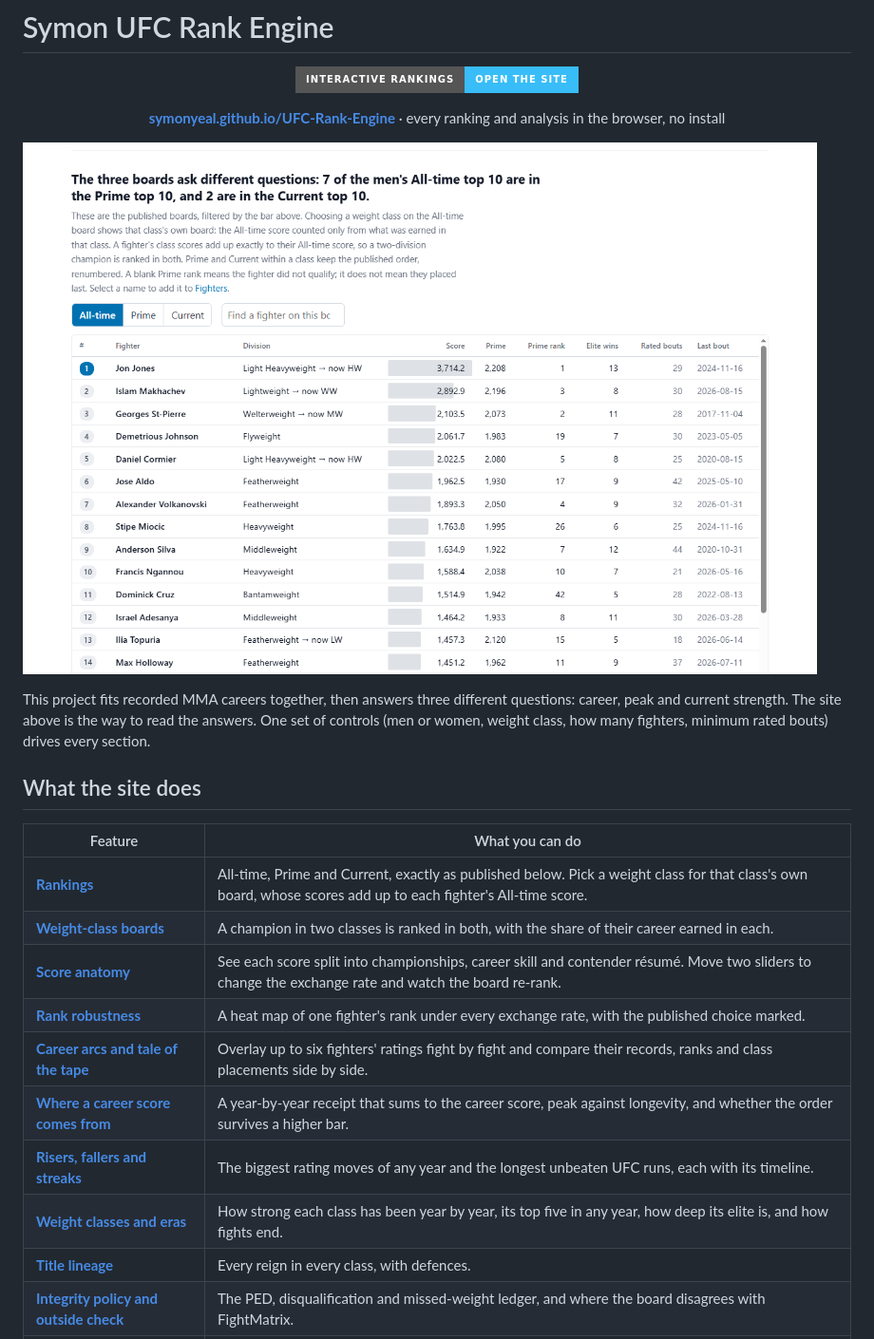
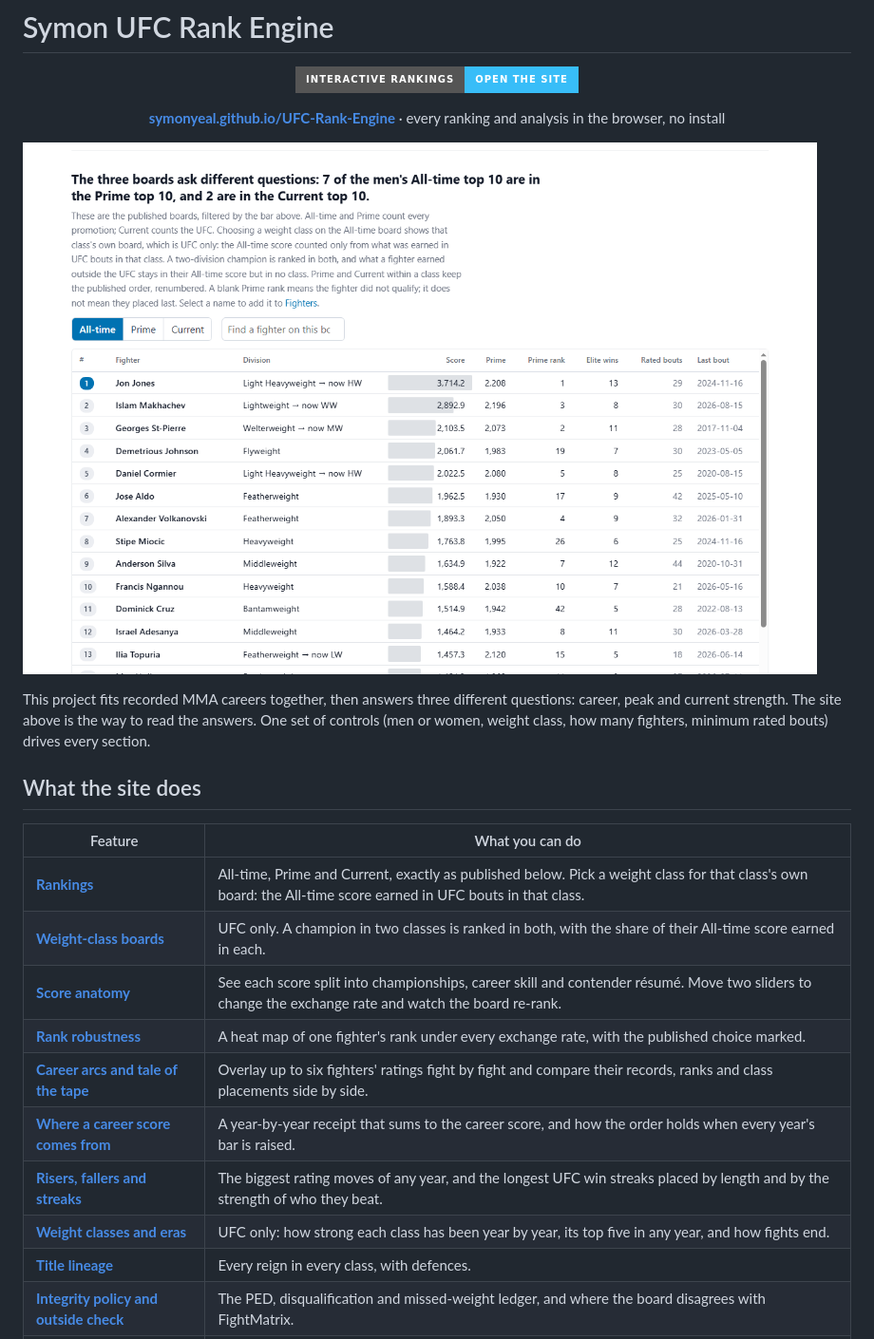
Before and after one commit to symonyeal/MMA-Career-Rankings, a Markdown page: README.md, the part around the change printed below. Shown: that part at 95% size. GitHub-like rendering; pictures changed too: docs/site/rankings.png; badges without logos.

```diff
--- a/README.md
+++ b/README.md
@@ -18,14 +18,14 @@ fighters, minimum rated bouts) drives every section.
 
 | Feature | What you can do |
 | --- | --- |
-| [**Rankings**](https://symonyeal.github.io/UFC-Rank-Engine/#rankings) | All-time, Prime and Current, exactly as published below. Pick a weight class for that class's own board, whose scores add up to each fighter's All-time score. |
-| [**Weight-class boards**](https://symonyeal.github.io/UFC-Rank-Engine/#rankings) | A champion in two classes is ranked in both, with the share of their career earned in each. |
+| [**Rankings**](https://symonyeal.github.io/UFC-Rank-Engine/#rankings) | All-time, Prime and Current, exactly as published below. Pick a weight class for that class's own board: the All-time score earned in UFC bouts in that class. |
+| [**Weight-class boards**](https://symonyeal.github.io/UFC-Rank-Engine/#rankings) | UFC only. A champion in two classes is ranked in both, with the share of their All-time score earned in each. |
 | [**Score anatomy**](https://symonyeal.github.io/UFC-Rank-Engine/#anatomy) | See each score split into championships, career skill and contender résumé. Move two sliders to change the exchange rate and watch the board re-rank. |
 | [**Rank robustness**](https://symonyeal.github.io/UFC-Rank-Engine/#anatomy) | A heat map of one fighter's rank under every exchange rate, with the published choice marked. |
 | [**Career arcs and tale of the tape**](https://symonyeal.github.io/UFC-Rank-Engine/#fighters) | Overlay up to six fighters' ratings fight by fight and compare their records, ranks and class placements side by side. |
-| [**Where a career score comes from**](https://symonyeal.github.io/UFC-Rank-Engine/#careers) | A year-by-year receipt that sums to the career score, peak against longevity, and whether the order survives a higher bar. |
-| [**Risers, fallers and streaks**](https://symonyeal.github.io/UFC-Rank-Engine/#movers) | The biggest rating moves of any year and the longest unbeaten UFC runs, each with its timeline. |
-| [**Weight classes and eras**](https://symonyeal.github.io/UFC-Rank-Engine/#divisions) | How strong each class has been year by year, its top five in any year, how deep its elite is, and how fights end. |
+| [**Where a career score comes from**](https://symonyeal.github.io/UFC-Rank-Engine/#careers) | A year-by-year receipt that sums to the career score, and how the order holds when every year's bar is raised. |
+| [**Risers, fallers and streaks**](https://symonyeal.github.io/UFC-Rank-Engine/#movers) | The biggest rating moves of any year, and the longest UFC win streaks placed by length and by the strength of who they beat. |
+| [**Weight classes and eras**](https://symonyeal.github.io/UFC-Rank-Engine/#divisions) | UFC only: how strong each class has been year by year, its top five in any year, and how fights end. |
 | [**Title lineage**](https://symonyeal.github.io/UFC-Rank-Engine/#lineage) | Every reign in every class, with defences. |
 | [**Integrity policy and outside check**](https://symonyeal.github.io/UFC-Rank-Engine/#policy) | The PED, disqualification and missed-weight ledger, and where the board disagrees with FightMatrix. |
 | [**Forecast calibration**](https://symonyeal.github.io/UFC-Rank-Engine/#checks) | How often pre-fight favourites actually won, against the probability they were given, with 95% intervals. |
```
Also changed, not shown: other parts of README.md (+6 -4 lines), RANKINGS.md (+105 -128 lines), docs/DECISIONS.md (+10 -0 lines), docs/site/career-arcs.png, docs/site/class-board.png, docs/site/score-anatomy.png, docs/site/weight-classes.png, 6 other files.
